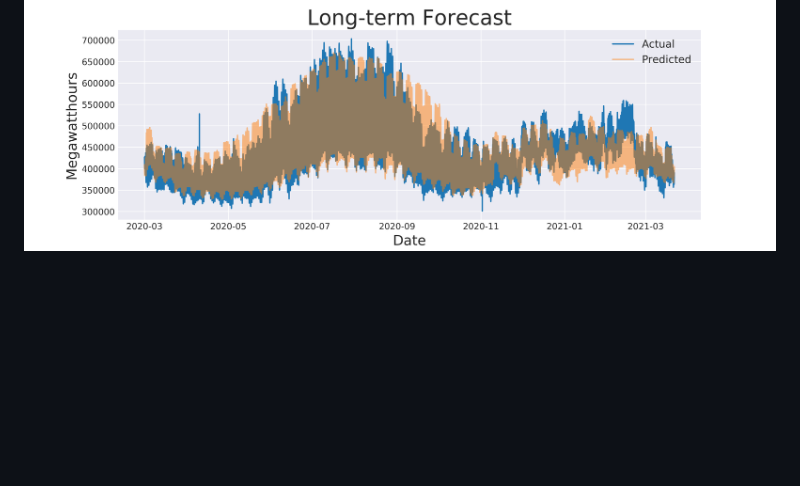
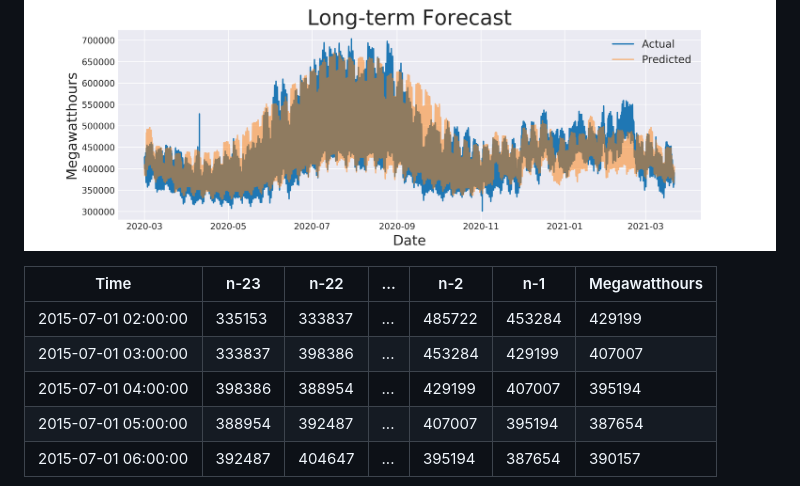
Before and after one commit to ryan-blauwaert/energy_forecasting, a Markdown page: README.md, the part around the change printed below. Drawn GitHub-style; blank space fills up the shorter version.

```diff
--- a/README.md
+++ b/README.md
@@ -11,6 +31,15 @@
 
 
 ![xgboost](./images/xgb_best_model.png)
+
+| Time                | n-23   | n-22   | ... | n-2    | n-1    | Megawatthours |
+|---------------------|--------|--------|-----|--------|--------|---------------|
+| 2015-07-01 02:00:00 | 335153 | 333837 | ... | 485722 | 453284 | 429199        |
+| 2015-07-01 03:00:00 | 333837 | 398386 | ... | 453284 | 429199 | 407007        |
+| 2015-07-01 04:00:00 | 398386 | 388954 | ... | 429199 | 407007 | 395194        |
+| 2015-07-01 05:00:00 | 388954 | 392487 | ... | 407007 | 395194 | 387654        |
+| 2015-07-01 06:00:00 | 392487 | 404647 | ... | 395194 | 387654 | 390157        |
+
 ![RNN next hour](./images/next_hour_rnn.png)
 ![RNN day ahead](./images/day_ahead_rnn.png)
 ![RNN year ahead](./images/year_ahead_rnn.png)
```
Also changed, not shown: other parts of README.md (+21 -1 lines), images/eda/monthly_agg.png, images/eda/poly_trend.png, 4 other files.
